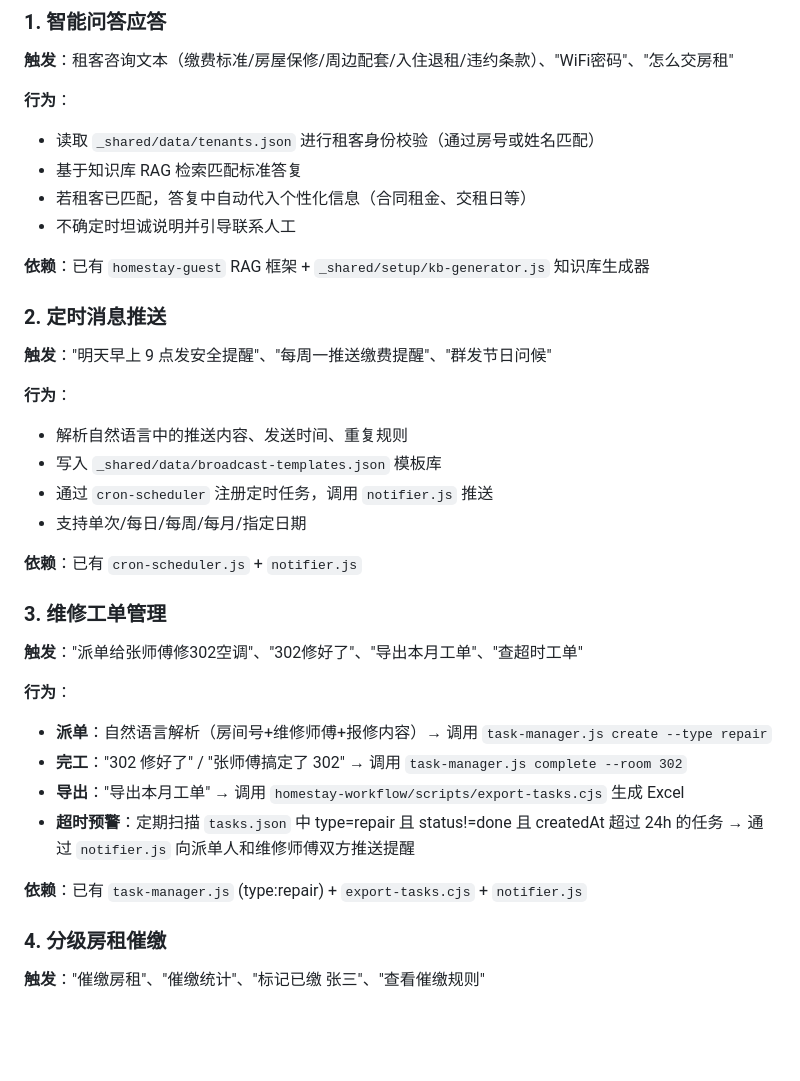
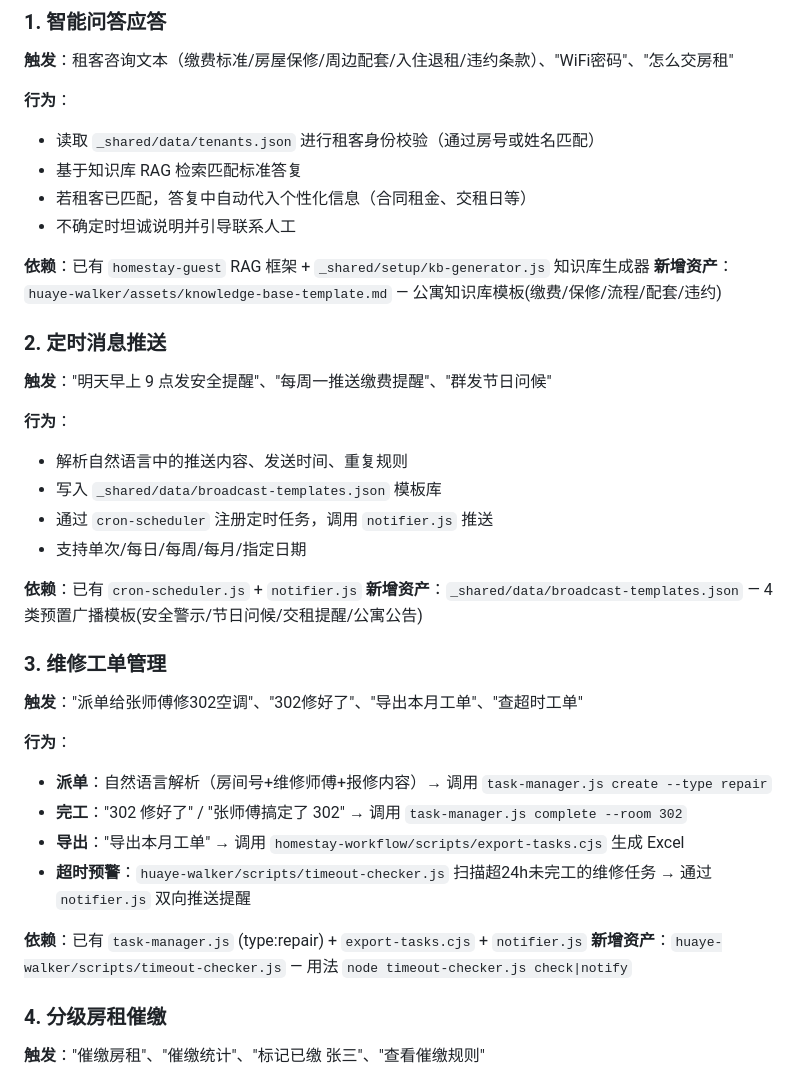
Before and after one commit to Ahmed-Mirat/homestay-smart-ops, a Markdown page: huaye-walker/SKILL.md, the part around the change. Drawn GitHub-style; blank space fills up the shorter version.

Commit message:
feat(huaye-walker): 更新 SKILL.md 引用新增资产

```diff
--- a/huaye-walker/SKILL.md
+++ b/huaye-walker/SKILL.md
@@ -34,6 +34,7 @@ triggers:
 - 不确定时坦诚说明并引导联系人工
 
 **依赖**：已有 `homestay-guest` RAG 框架 + `_shared/setup/kb-generator.js` 知识库生成器
+**新增资产**：`huaye-walker/assets/knowledge-base-template.md` — 公寓知识库模板(缴费/保修/流程/配套/违约)
 
 ### 2. 定时消息推送
 
@@ -46,6 +47,7 @@ triggers:
 - 支持单次/每日/每周/每月/指定日期
 
 **依赖**：已有 `cron-scheduler.js` + `notifier.js`
+**新增资产**：`_shared/data/broadcast-templates.json` — 4类预置广播模板(安全警示/节日问候/交租提醒/公寓公告)
 
 ### 3. 维修工单管理
 
@@ -55,9 +57,10 @@ triggers:
 - **派单**：自然语言解析（房间号+维修师傅+报修内容）→ 调用 `task-manager.js create --type repair`
 - **完工**："302 修好了" / "张师傅搞定了 302" → 调用 `task-manager.js complete --room 302`
 - **导出**："导出本月工单" → 调用 `homestay-workflow/scripts/export-tasks.cjs` 生成 Excel
-- **超时预警**：定期扫描 `tasks.json` 中 type=repair 且 status!=done 且 createdAt 超过 24h 的任务 → 通过 `notifier.js` 向派单人和维修师傅双方推送提醒
+- **超时预警**：`huaye-walker/scripts/timeout-checker.js` 扫描超24h未完工的维修任务 → 通过 `notifier.js` 双向推送提醒
 
 **依赖**：已有 `task-manager.js` (type:repair) + `export-tasks.cjs` + `notifier.js`
+**新增资产**：`huaye-walker/scripts/timeout-checker.js` — 用法 `node timeout-checker.js check|notify`
 
 ### 4. 分级房租催缴
 
```
